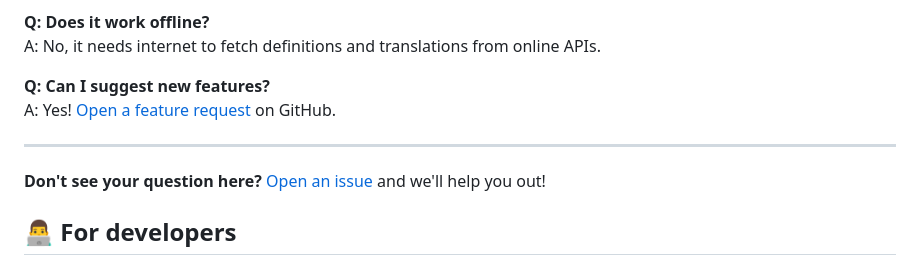
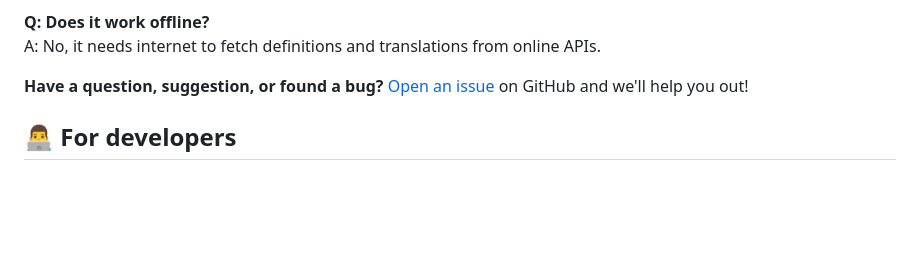
Before and after one commit to ShrekBytes/WordGlance, a Markdown page: README.md, the part around the change. Drawn GitHub-style; blank space fills up the shorter version.

```diff
--- a/README.md
+++ b/README.md
@@ -122,12 +122,7 @@ A: Click your userscript manager icon → Toggle WordGlance off/on.
 **Q: Does it work offline?**
 A: No, it needs internet to fetch definitions and translations from online APIs.
 
-**Q: Can I suggest new features?**
-A: Yes! [Open a feature request](https://github.com/ShrekBytes/WordGlance/issues) on GitHub.
-
----
-
-**Don't see your question here?** [Open an issue](https://github.com/ShrekBytes/WordGlance/issues) and we'll help you out!
+**Have a question, suggestion, or found a bug?** [Open an issue](https://github.com/ShrekBytes/WordGlance/issues) on GitHub and we'll help you out!
 
 
 ## 👨‍💻 For developers
```
